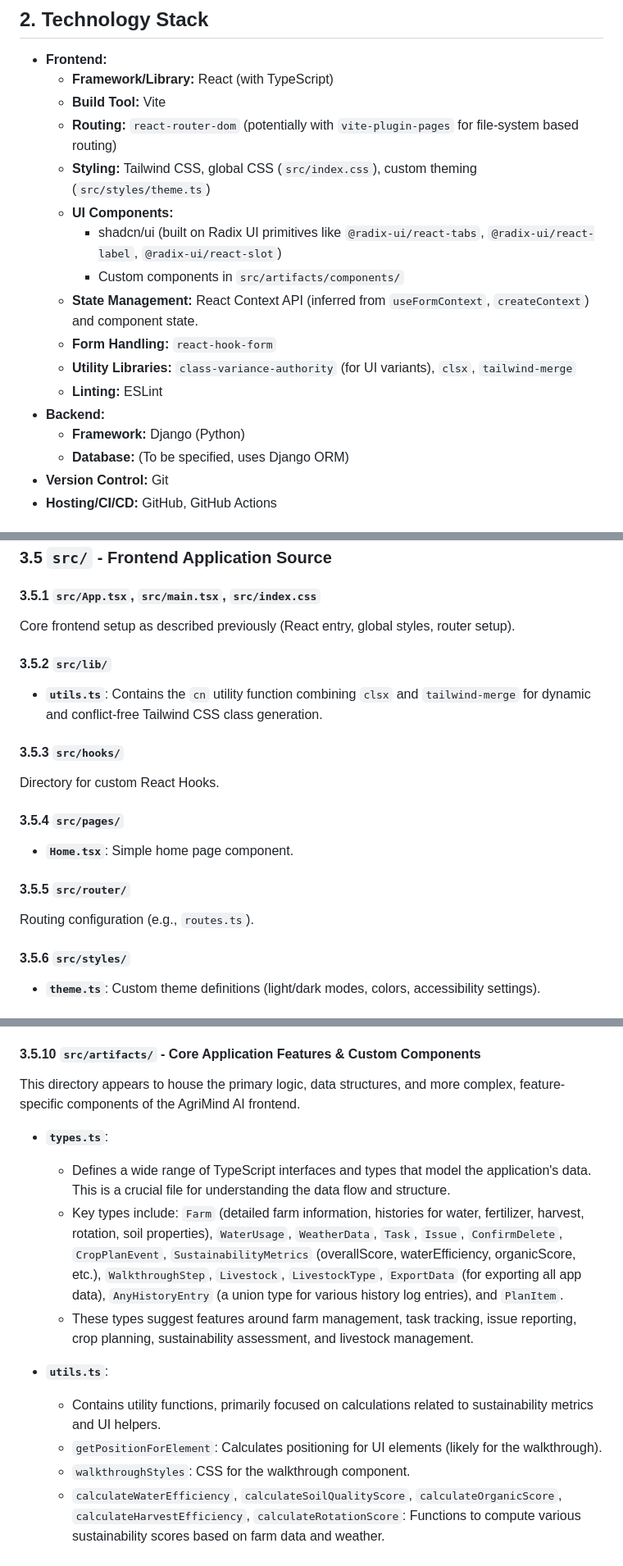
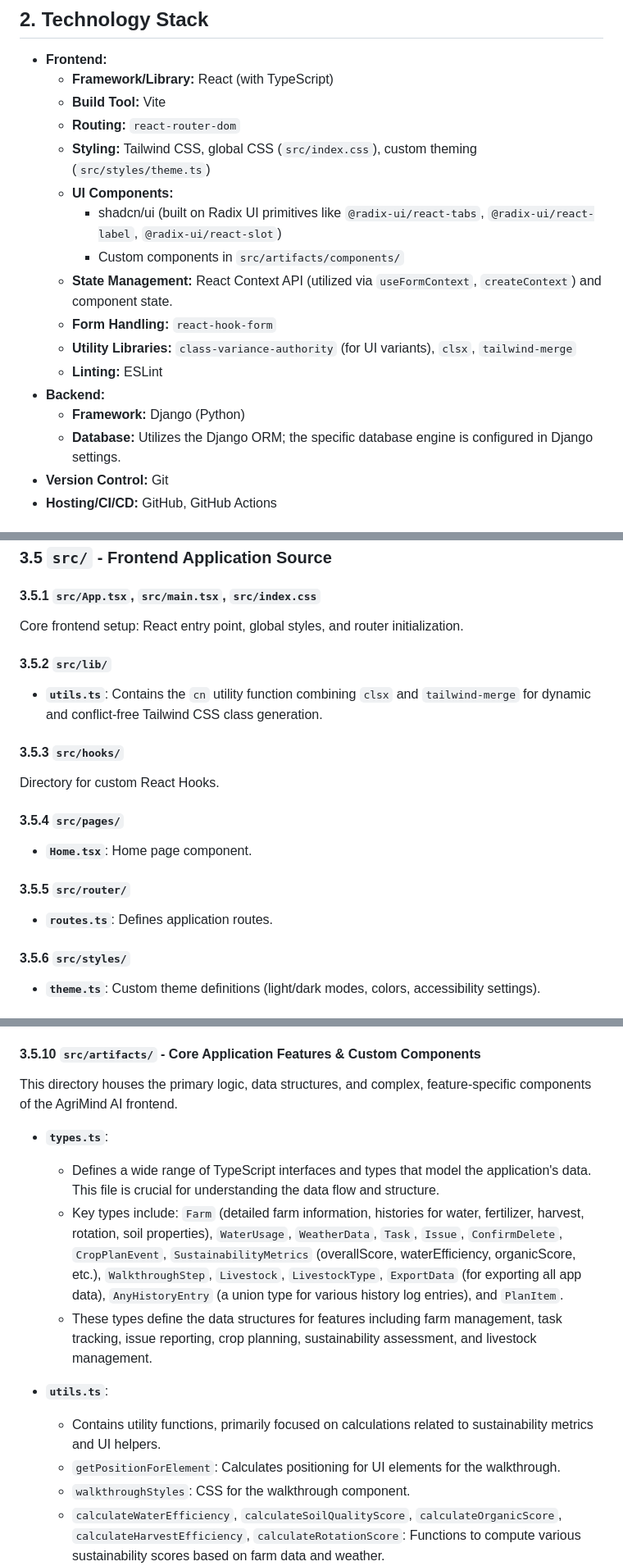
Before and after one commit to AMEND09/tsa2025, a Markdown page: DOCUMENTATION.md, 3 parts joined by grey strips. Shown at 82% size. Drawn GitHub-style.

```diff
--- a/DOCUMENTATION.md
+++ b/DOCUMENTATION.md
@@ -15,18 +15,18 @@ AgriMind AI is a sustainable farm management software designed to provide elegan
 *   **Frontend:**
     *   **Framework/Library:** React (with TypeScript)
     *   **Build Tool:** Vite
-    *   **Routing:** `react-router-dom` (potentially with `vite-plugin-pages` for file-system based routing)
+    *   **Routing:** `react-router-dom`
     *   **Styling:** Tailwind CSS, global CSS (`src/index.css`), custom theming (`src/styles/theme.ts`)
     *   **UI Components:**
         *   shadcn/ui (built on Radix UI primitives like `@radix-ui/react-tabs`, `@radix-ui/react-label`, `@radix-ui/react-slot`)
         *   Custom components in `src/artifacts/components/`
-    *   **State Management:** React Context API (inferred from `useFormContext`, `createContext`) and component state.
+    *   **State Management:** React Context API (utilized via `useFormContext`, `createContext`) and component state.
     *   **Form Handling:** `react-hook-form`
     *   **Utility Libraries:** `class-variance-authority` (for UI variants), `clsx`, `tailwind-merge`
     *   **Linting:** ESLint
 *   **Backend:**
     *   **Framework:** Django (Python)
-    *   **Database:** (To be specified, uses Django ORM)
+    *   **Database:** Utilizes the Django ORM; the specific database engine is configured in Django settings.
 *   **Version Control:** Git
 *   **Hosting/CI/CD:** GitHub, GitHub Actions
 
@@ -178,7 +178,7 @@ Static assets served directly by the web server.
 ### 3.5 `src/` - Frontend Application Source
 
 #### 3.5.1 `src/App.tsx`, `src/main.tsx`, `src/index.css`
-Core frontend setup as described previously (React entry, global styles, router setup).
+Core frontend setup: React entry point, global styles, and router initialization.
 
 #### 3.5.2 `src/lib/`
 *   **`utils.ts`**: Contains the `cn` utility function combining `clsx` and `tailwind-merge` for dynamic and conflict-free Tailwind CSS class generation.
@@ -187,10 +187,10 @@ Core frontend setup as described previously (React entry, global styles, router
 Directory for custom React Hooks.
 
 #### 3.5.4 `src/pages/`
-*   **`Home.tsx`**: Simple home page component.
+*   **`Home.tsx`**: Home page component.
 
 #### 3.5.5 `src/router/`
-Routing configuration (e.g., `routes.ts`).
+*   **`routes.ts`**: Defines application routes.
 
 #### 3.5.6 `src/styles/`
 *   **`theme.ts`**: Custom theme definitions (light/dark modes, colors, accessibility settings).
@@ -228,16 +228,16 @@ Vite-specific type declarations.
 
 #### 3.5.10 `src/artifacts/` - Core Application Features & Custom Components
 
-This directory appears to house the primary logic, data structures, and more complex, feature-specific components of the AgriMind AI frontend.
+This directory houses the primary logic, data structures, and complex, feature-specific components of the AgriMind AI frontend.
 
 *   **`types.ts`**:
-    *   Defines a wide range of TypeScript interfaces and types that model the application's data. This is a crucial file for understanding the data flow and structure.
+    *   Defines a wide range of TypeScript interfaces and types that model the application's data. This file is crucial for understanding the data flow and structure.
     *   Key types include: `Farm` (detailed farm information, histories for water, fertilizer, harvest, rotation, soil properties), `WaterUsage`, `WeatherData`, `Task`, `Issue`, `ConfirmDelete`, `CropPlanEvent`, `SustainabilityMetrics` (overallScore, waterEfficiency, organicScore, etc.), `WalkthroughStep`, `Livestock`, `LivestockType`, `ExportData` (for exporting all app data), `AnyHistoryEntry` (a union type for various history log entries), and `PlanItem`.
-    *   These types suggest features around farm management, task tracking, issue reporting, crop planning, sustainability assessment, and livestock management.
+    *   These types define the data structures for features including farm management, task tracking, issue reporting, crop planning, sustainability assessment, and livestock management.
 
 *   **`utils.ts`**:
     *   Contains utility functions, primarily focused on calculations related to sustainability metrics and UI helpers.
-    *   `getPositionForElement`: Calculates positioning for UI elements (likely for the walkthrough).
+    *   `getPositionForElement`: Calculates positioning for UI elements for the walkthrough.
     *   `walkthroughStyles`: CSS for the walkthrough component.
     *   `calculateWaterEfficiency`, `calculateSoilQualityScore`, `calculateOrganicScore`, `calculateHarvestEfficiency`, `calculateRotationScore`: Functions to compute various sustainability scores based on farm data and weather.
     *   `calculateSustainabilityMetrics`, `calculateSustainabilityMetricsWithTrackers`: Aggregate sustainability scores.
```
Also changed, not shown: other parts of DOCUMENTATION.md (+34 -34 lines).
